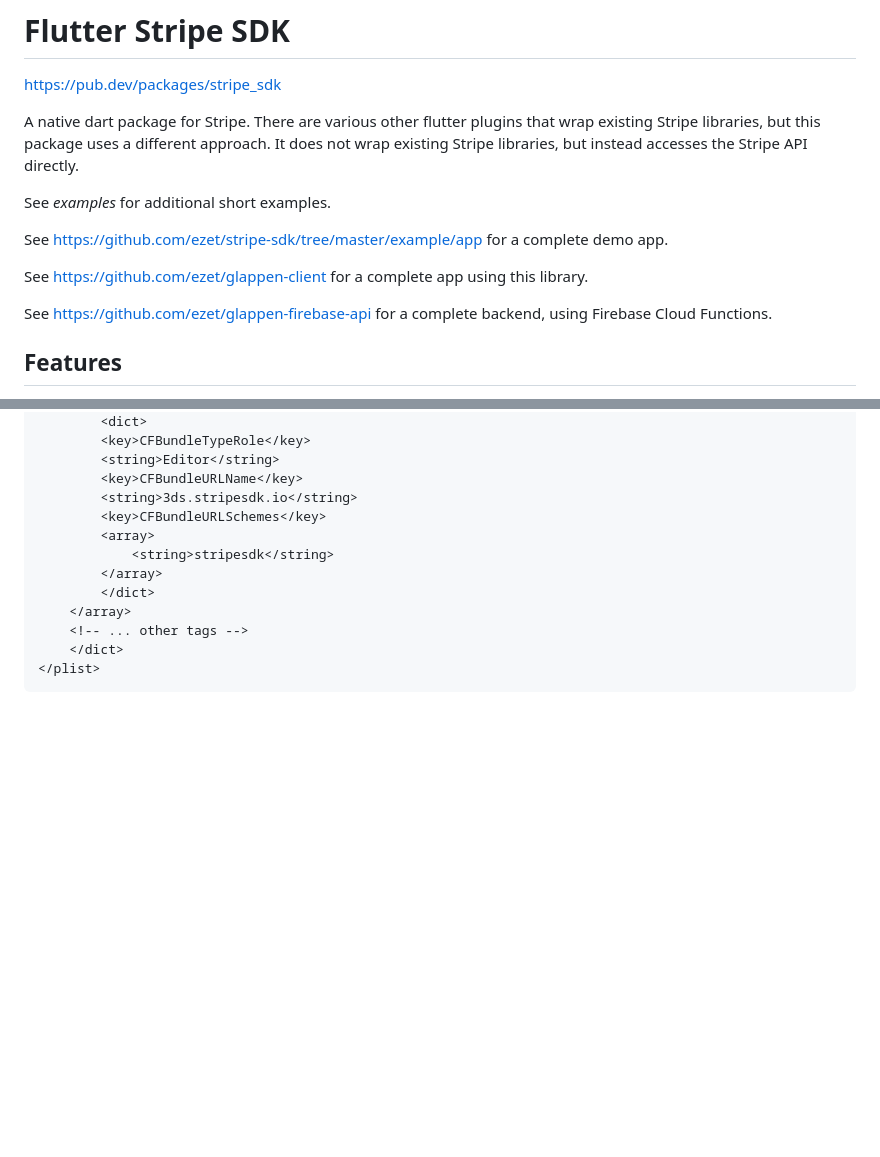
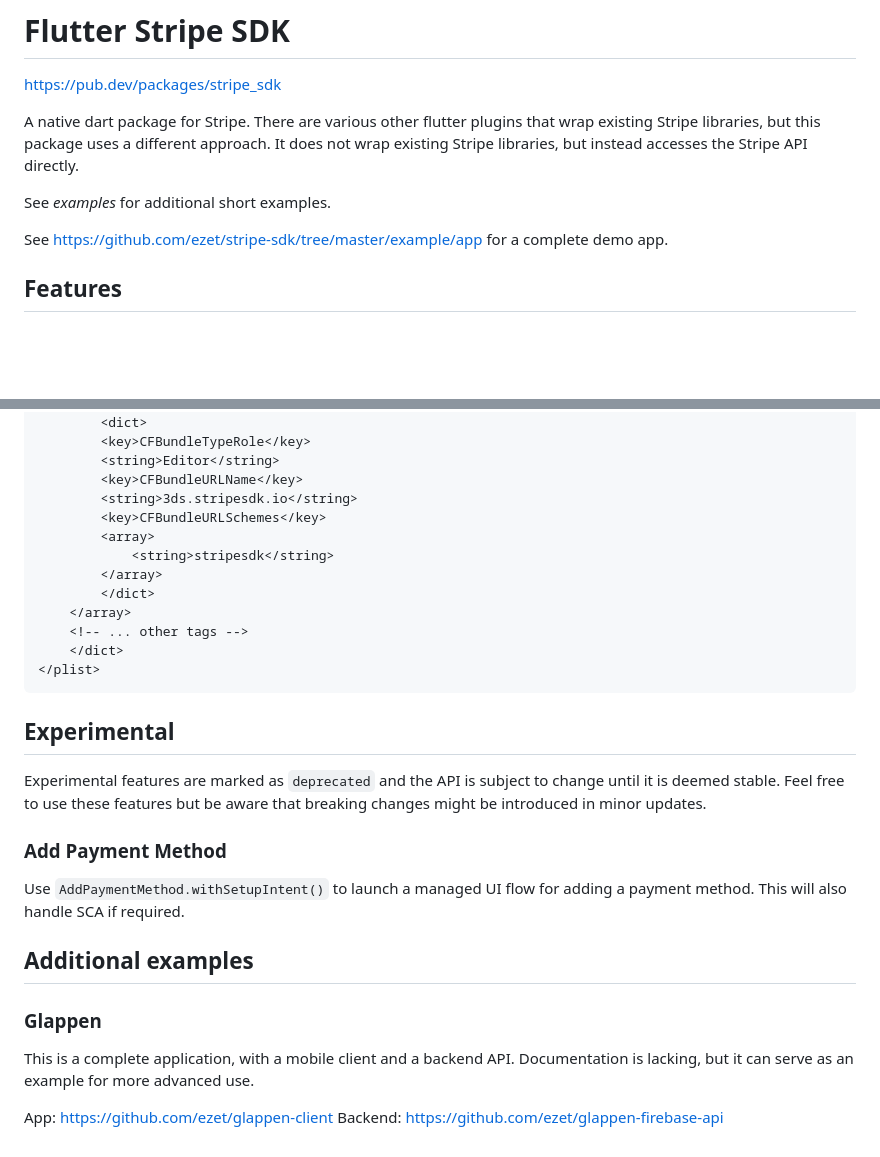
Before and after one commit to ezet/stripe-sdk, a Markdown page: README.md, 2 parts joined by grey strips. Rendered like a GitHub page; blank space fills up the shorter version.

````diff
--- a/README.md
+++ b/README.md
@@ -10,9 +10,6 @@ See *examples* for additional short examples.
 
 See <https://github.com/ezet/stripe-sdk/tree/master/example/app> for a complete demo app.
 
-See <https://github.com/ezet/glappen-client> for a complete app using this library.
-
-See <https://github.com/ezet/glappen-firebase-api> for a complete backend, using Firebase Cloud Functions.
 
 ## Features
 
@@ -208,3 +209,23 @@ under URL Types). This example is for the url `stripesdk://3ds.stripesdk.io`:
     </dict>
 </plist>
 ```
+
+
+## Experimental
+
+Experimental features are marked as `deprecated` and the API is subject to change until it is deemed stable.
+Feel free to use these features but be aware that breaking changes might be introduced in minor updates.
+
+### Add Payment Method
+
+Use `AddPaymentMethod.withSetupIntent()` to launch a managed UI flow for adding a payment method.
+This will also handle SCA if required.
+
+## Additional examples
+
+### Glappen
+This is a complete application, with a mobile client and a backend API.
+Documentation is lacking, but it can serve as an example for more advanced use.
+
+App: <https://github.com/ezet/glappen-client>
+Backend: <https://github.com/ezet/glappen-firebase-api>
````
Also changed, not shown: other parts of README.md (+6 -2 lines), doc/cardform.png, doc/demo.png (added), doc/payment_methods.png (added).
